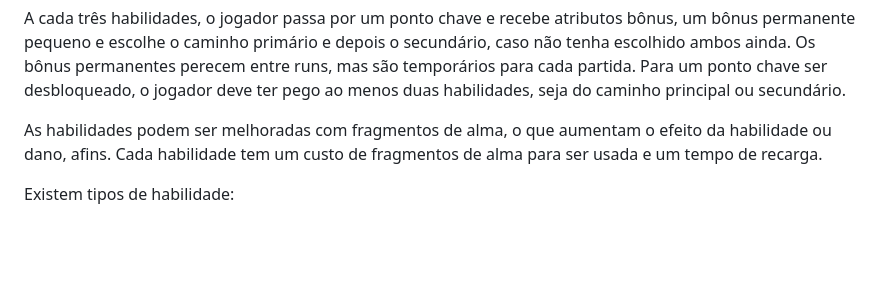
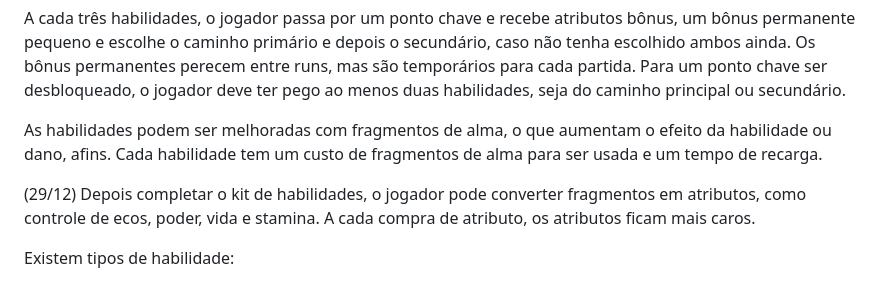
Before and after one commit to CaioHVectorA/kaplay-rogue-like, a Markdown page: docs/skills.md, the part around the change. Drawn GitHub-style; blank space fills up the shorter version.

Commit message:
Docs: update skills documentation to include attribute conversion and cost mechanics

```diff
--- a/docs/skills.md
+++ b/docs/skills.md
@@ -16,6 +16,8 @@ Ao escolher a classe, o jogador libera o grafo de habilidades da classe escolhid
 A cada três habilidades, o jogador passa por um ponto chave e recebe atributos bônus, um bônus permanente pequeno e escolhe o caminho primário e depois o secundário, caso não tenha escolhido ambos ainda. Os bônus permanentes perecem entre runs, mas são temporários para cada partida. Para um ponto chave ser desbloqueado, o jogador deve ter pego ao menos duas habilidades, seja do caminho principal ou secundário.
 
 As habilidades podem ser melhoradas com fragmentos de alma, o que aumentam o efeito da habilidade ou dano, afins. Cada habilidade tem um custo de fragmentos de alma para ser usada e um tempo de recarga.
+
+(29/12) Depois completar o kit de habilidades, o jogador pode converter fragmentos em atributos, como controle de ecos, poder, vida e stamina. A cada compra de atributo, os atributos ficam mais caros.
 
 Existem tipos de habilidade:
 - Passiva: Habilidades que são ativadas automaticamente e não precisam ser usadas.
```
